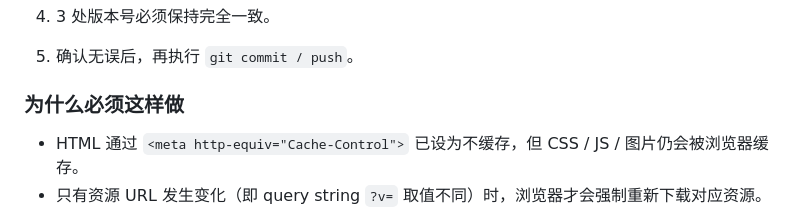
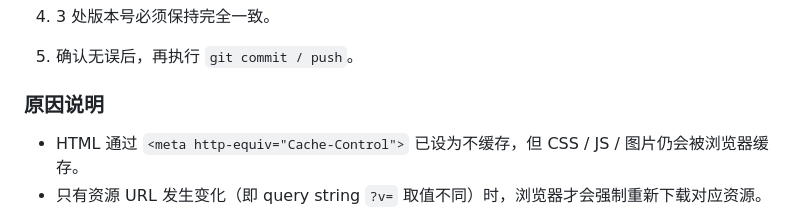
Before and after one commit to KrelinnBios/AceSurvey, a Markdown page: AGENTS.md, the part around the change. Drawn GitHub-style.

Commit message:
docs: AGENTS.md 措辞调整为「原因说明」

```diff
--- a/AGENTS.md
+++ b/AGENTS.md
@@ -31,7 +31,7 @@ Cloudflare Pages 等静态托管平台和浏览器会对 CSS、JS、图片等本
 4. 3 处版本号必须保持完全一致。
 5. 确认无误后，再执行 `git commit / push`。
 
-### 为什么必须这样做
+### 原因说明
 
 - HTML 通过 `<meta http-equiv="Cache-Control">` 已设为不缓存，但 CSS / JS / 图片仍会被浏览器缓存。
 - 只有资源 URL 发生变化（即 query string `?v=` 取值不同）时，浏览器才会强制重新下载对应资源。
```
